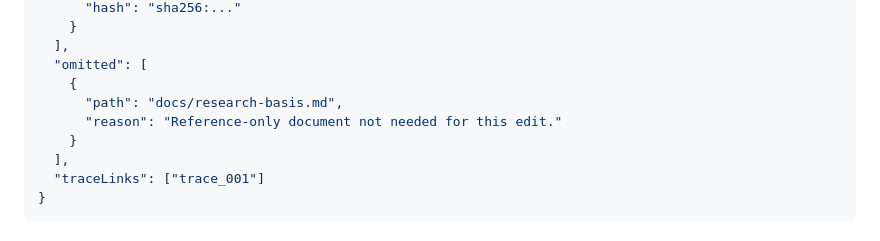
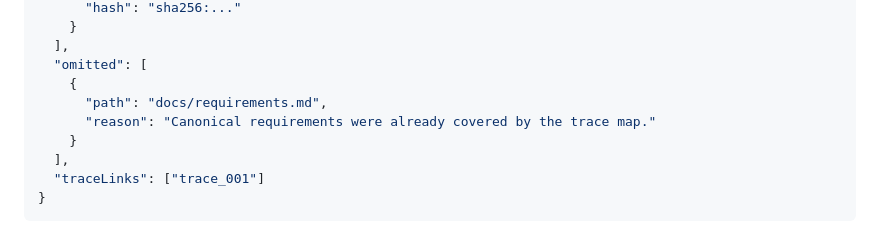
Before and after one commit to maas-creative/mofumofu, a Markdown page: docs/data-schemas.md, the part around the change. Rendered like a GitHub page.

Commit message:
Remove internal research docs from public repo

```diff
--- a/docs/data-schemas.md
+++ b/docs/data-schemas.md
@@ -245,8 +245,8 @@ Purpose: deterministic context selected for a model call.
   ],
   "omitted": [
     {
-      "path": "docs/research-basis.md",
-      "reason": "Reference-only document not needed for this edit."
+      "path": "docs/requirements.md",
+      "reason": "Canonical requirements were already covered by the trace map."
     }
   ],
   "traceLinks": ["trace_001"]
```
